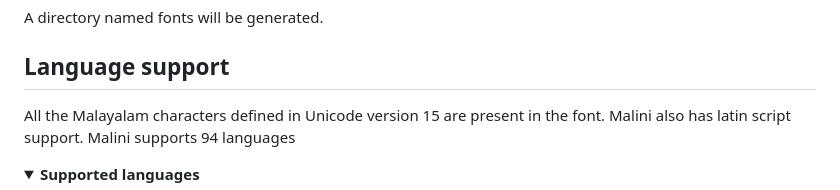
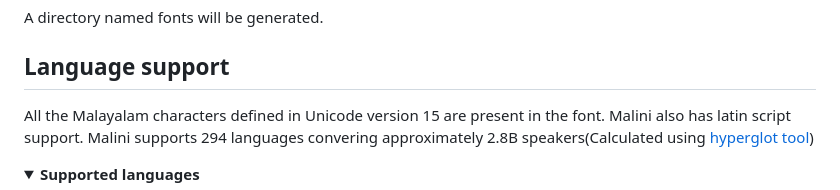
Before and after one commit to smc/Malini, a Markdown page: README.md, the part around the change printed below. Rendered like a GitHub page; folded sections open.

Commit message:
Update supported languages using hyperglot tool

```diff
--- a/README.md
+++ b/README.md
@@ -107,7 +107,7 @@ A directory named fonts will be generated.
 
 ## Language support
 
-All the Malayalam characters defined in Unicode version 15 are present in the font. Malini also has latin script support. Malini supports 94 languages
+All the Malayalam characters defined in Unicode version 15 are present in the font. Malini also has latin script support. Malini supports 294 languages convering approximately 2.8B speakers(Calculated using [hyperglot tool](https://hyperglot.rosettatype.com/))
 
 <details>
   <summary><strong>Supported languages</strong></summary>
```
Also changed, not shown: other parts of README.md (+294 -93 lines).
